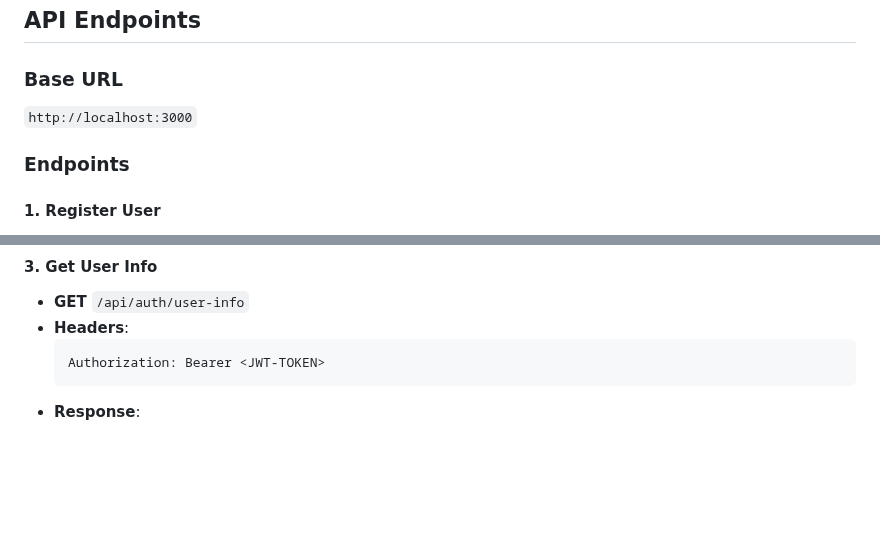
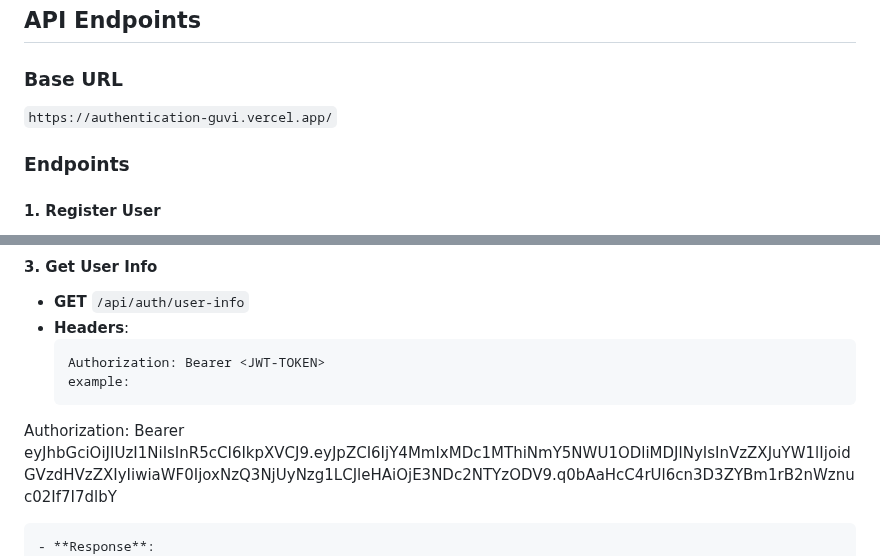
Before and after one commit to LakshmiChe/AuthenticationGuvi, a Markdown page: README.md, 2 parts joined by grey strips. Drawn GitHub-style; blank space fills up the shorter version.

Commit message:
Update README.md
Modified README

````diff
--- a/README.md
+++ b/README.md
@@ -64,7 +64,7 @@ This project demonstrates how to implement user authentication and authorization
 ## API Endpoints
 
 ### Base URL
-`http://localhost:3000`
+`https://authentication-guvi.vercel.app/`
 
 ### Endpoints
 #### 1. **Register User**
@@ -105,6 +105,8 @@ This project demonstrates how to implement user authentication and authorization
 - **Headers**:
   ```plaintext
   Authorization: Bearer <JWT-TOKEN>
+  example:
+Authorization: Bearer eyJhbGciOiJIUzI1NiIsInR5cCI6IkpXVCJ9.eyJpZCI6IjY4MmIxMDc1MThiNmY5NWU1ODliMDJlNyIsInVzZXJuYW1lIjoidGVzdHVzZXIyIiwiaWF0IjoxNzQ3NjUyNzg1LCJleHAiOjE3NDc2NTYzODV9.q0bAaHcC4rUl6cn3D3ZYBm1rB2nWznuc02If7I7dlbY
   ```
 - **Response**:
   ```json
````
